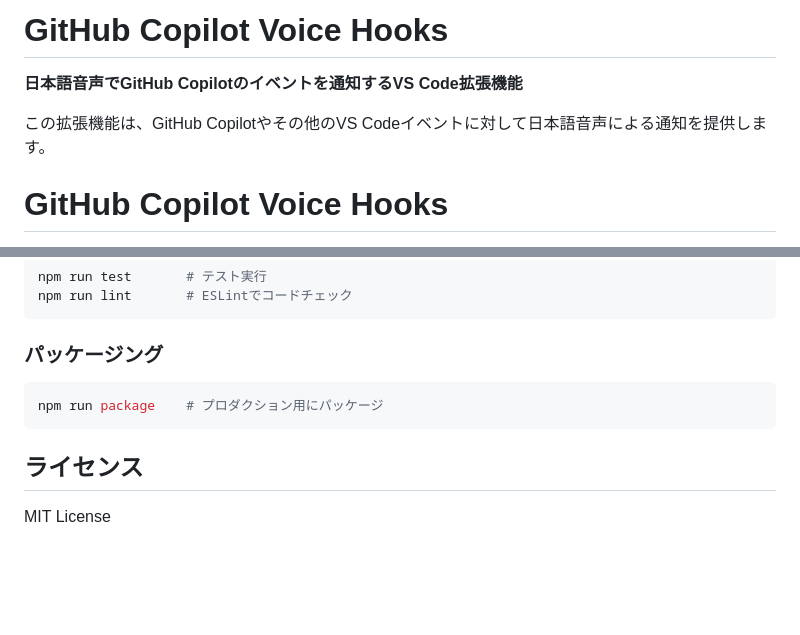
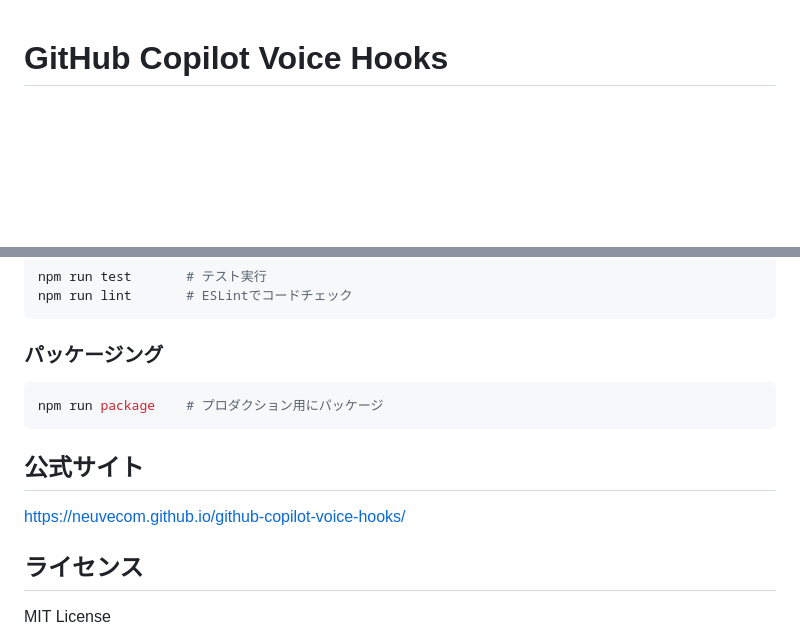
Before and after one commit to neuvecom/github-copilot-voice-hooks, a Markdown page: README.md, 2 parts joined by grey strips. Rendered like a GitHub page; blank space fills up the shorter version.

````diff
--- a/README.md
+++ b/README.md
@@ -1,9 +1,3 @@
-# GitHub Copilot Voice Hooks
-
-**日本語音声でGitHub Copilotのイベントを通知するVS Code拡張機能**
-
-この拡張機能は、GitHub Copilotやその他のVS Codeイベントに対して日本語音声による通知を提供します。
-
 # GitHub Copilot Voice Hooks
 
 **日本語音声でGitHub Copilotのイベントを通知するVS Code拡張機能**
@@ -181,6 +175,10 @@ npm run lint       # ESLintでコードチェック
 npm run package    # プロダクション用にパッケージ
 ```
 
+## 公式サイト
+
+https://neuvecom.github.io/github-copilot-voice-hooks/
+
 ## ライセンス
 
 MIT License
````
Also changed, not shown: docs-dev/work_log/2025-12-29.md (added, +63 -0 lines).
